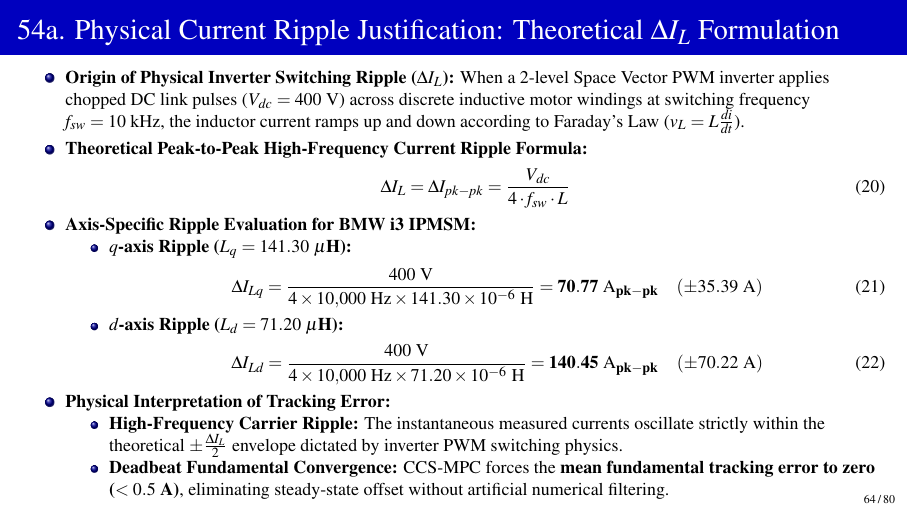
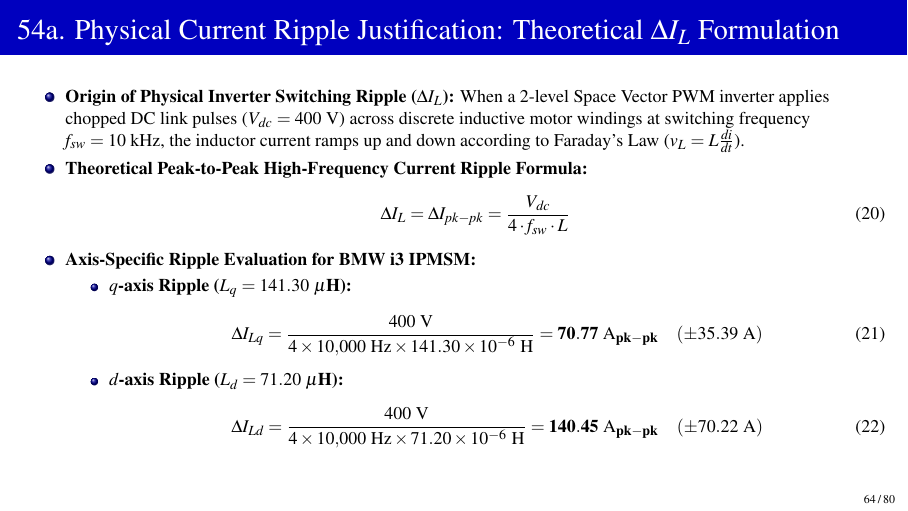
Before and after one commit to Hackyharish/Self-Commissioning-Drive-for-PMSM-using-CCS-MPC-with-prognostics-using-AI, LaTeX slides (Review_2/Presentation/first_review.tex): page 64 of 80. Compiled offline with pdfLaTeX.

Commit message:
fix(presentation): remove physical interpretation of tracking error from slide 54a

```diff
--- a/Review_2/Presentation/first_review.tex
+++ b/Review_2/Presentation/first_review.tex
@@ -1471,12 +1471,7 @@
                 \Delta I_{Ld} = \frac{400\text{ V}}{4 \times 10{,}000\text{ Hz} \times 71.20 \times 10^{-6}\text{ H}} = \mathbf{140.45\text{ A}_{pk-pk}} \quad (\pm 70.22\text{ A})
             \end{equation}
         \end{itemize}
-        \item \textbf{Physical Interpretation of Tracking Error:}
-        \begin{itemize}
-            \footnotesize
-            \item \textbf{High-Frequency Carrier Ripple:} The instantaneous measured currents oscillate strictly within the theoretical $\pm \frac{\Delta I_L}{2}$ envelope dictated by inverter PWM switching physics.
-            \item \textbf{Deadbeat Fundamental Convergence:} CCS-MPC forces the \textbf{mean fundamental tracking error to zero ($< 0.5\text{ A}$)}, eliminating steady-state offset without artificial numerical filtering.
-        \end{itemize}
+
     \end{itemize}
 \end{frame}
 
```
